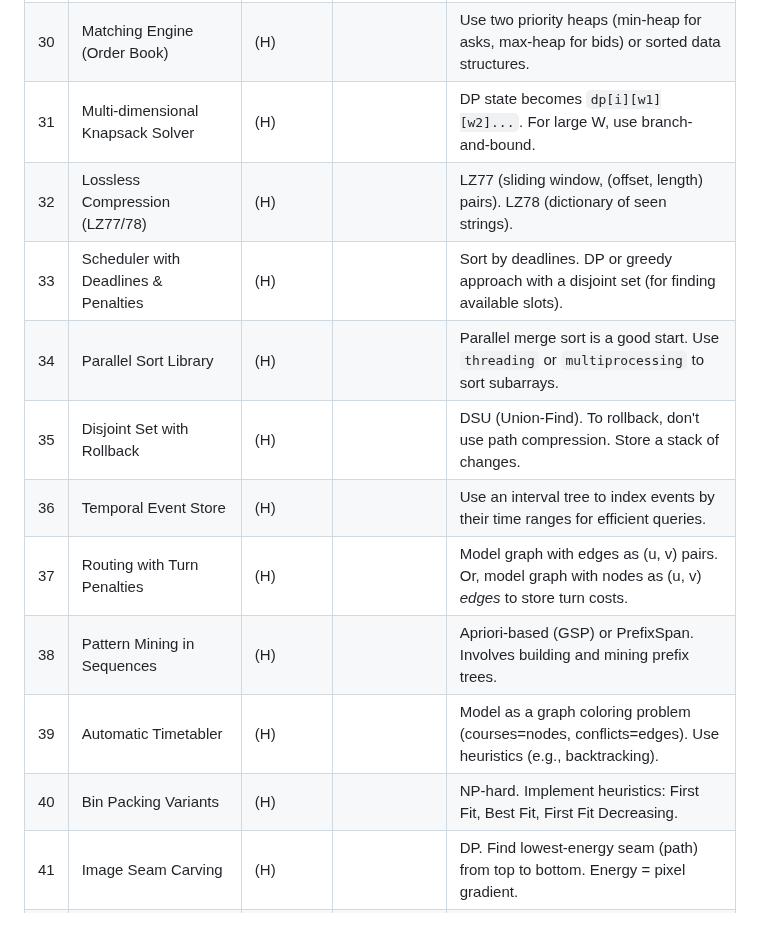
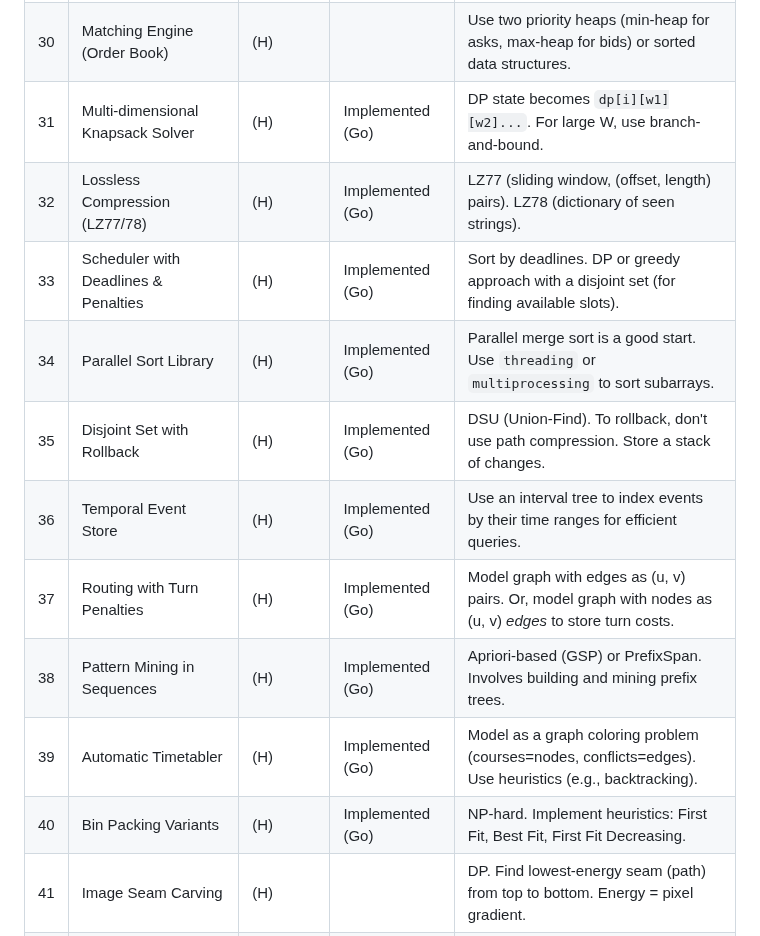
Before and after one commit to saint2706/Programming-Challenges-5, a Markdown page: README.md, the part around one of its changes. Rendered like a GitHub page.

```diff
--- a/README.md
+++ b/README.md
@@ -91,16 +91,16 @@ This repository is organized into three main categories: **Practical**, **Algori
 | 28 | Geometry Engine 2D | (H) | | Use `atan2` for angles. Convex hull (e.g., Graham scan). Point-in-polygon (ray casting). |
 | 29 | On-Disk B-Tree Index | (H) | | Focus on serializing/deserializing nodes (pages) to disk. Each node is a fixed-size block. |
 | 30 | Matching Engine (Order Book) | (H) | | Use two priority heaps (min-heap for asks, max-heap for bids) or sorted data structures. |
-| 31 | Multi-dimensional Knapsack Solver | (H) | | DP state becomes `dp[i][w1][w2]...`. For large W, use branch-and-bound. |
-| 32 | Lossless Compression (LZ77/78) | (H) | | LZ77 (sliding window, (offset, length) pairs). LZ78 (dictionary of seen strings). |
-| 33 | Scheduler with Deadlines & Penalties | (H) | | Sort by deadlines. DP or greedy approach with a disjoint set (for finding available slots). |
-| 34 | Parallel Sort Library | (H) | | Parallel merge sort is a good start. Use `threading` or `multiprocessing` to sort subarrays. |
-| 35 | Disjoint Set with Rollback | (H) | | DSU (Union-Find). To rollback, don't use path compression. Store a stack of changes. |
-| 36 | Temporal Event Store | (H) | | Use an interval tree to index events by their time ranges for efficient queries. |
-| 37 | Routing with Turn Penalties | (H) | | Model graph with edges as (u, v) pairs. Or, model graph with nodes as (u, v) *edges* to store turn costs. |
-| 38 | Pattern Mining in Sequences | (H) | | Apriori-based (GSP) or PrefixSpan. Involves building and mining prefix trees. |
-| 39 | Automatic Timetabler | (H) | | Model as a graph coloring problem (courses=nodes, conflicts=edges). Use heuristics (e.g., backtracking). |
-| 40 | Bin Packing Variants | (H) | | NP-hard. Implement heuristics: First Fit, Best Fit, First Fit Decreasing. |
+| 31 | Multi-dimensional Knapsack Solver | (H) | Implemented (Go) | DP state becomes `dp[i][w1][w2]...`. For large W, use branch-and-bound. |
+| 32 | Lossless Compression (LZ77/78) | (H) | Implemented (Go) | LZ77 (sliding window, (offset, length) pairs). LZ78 (dictionary of seen strings). |
+| 33 | Scheduler with Deadlines & Penalties | (H) | Implemented (Go) | Sort by deadlines. DP or greedy approach with a disjoint set (for finding available slots). |
+| 34 | Parallel Sort Library | (H) | Implemented (Go) | Parallel merge sort is a good start. Use `threading` or `multiprocessing` to sort subarrays. |
+| 35 | Disjoint Set with Rollback | (H) | Implemented (Go) | DSU (Union-Find). To rollback, don't use path compression. Store a stack of changes. |
+| 36 | Temporal Event Store | (H) | Implemented (Go) | Use an interval tree to index events by their time ranges for efficient queries. |
+| 37 | Routing with Turn Penalties | (H) | Implemented (Go) | Model graph with edges as (u, v) pairs. Or, model graph with nodes as (u, v) *edges* to store turn costs. |
+| 38 | Pattern Mining in Sequences | (H) | Implemented (Go) | Apriori-based (GSP) or PrefixSpan. Involves building and mining prefix trees. |
+| 39 | Automatic Timetabler | (H) | Implemented (Go) | Model as a graph coloring problem (courses=nodes, conflicts=edges). Use heuristics (e.g., backtracking). |
+| 40 | Bin Packing Variants | (H) | Implemented (Go) | NP-hard. Implement heuristics: First Fit, Best Fit, First Fit Decreasing. |
 | 41 | Image Seam Carving | (H) | | DP. Find lowest-energy seam (path) from top to bottom. Energy = pixel gradient. |
 | 42 | Auto-Completion with Language Model Prior | (H) | | Combine Trie search (for prefix) with n-gram probabilities (for ranking). |
 | 43 | Route Planning with Constraints | (H) | | Modify Dijkstra/A*. For "must-visit," find path segments (A->B, B->C). For "forbidden," remove nodes. |
```
Also changed, not shown: other parts of README.md (+45 -45 lines).
